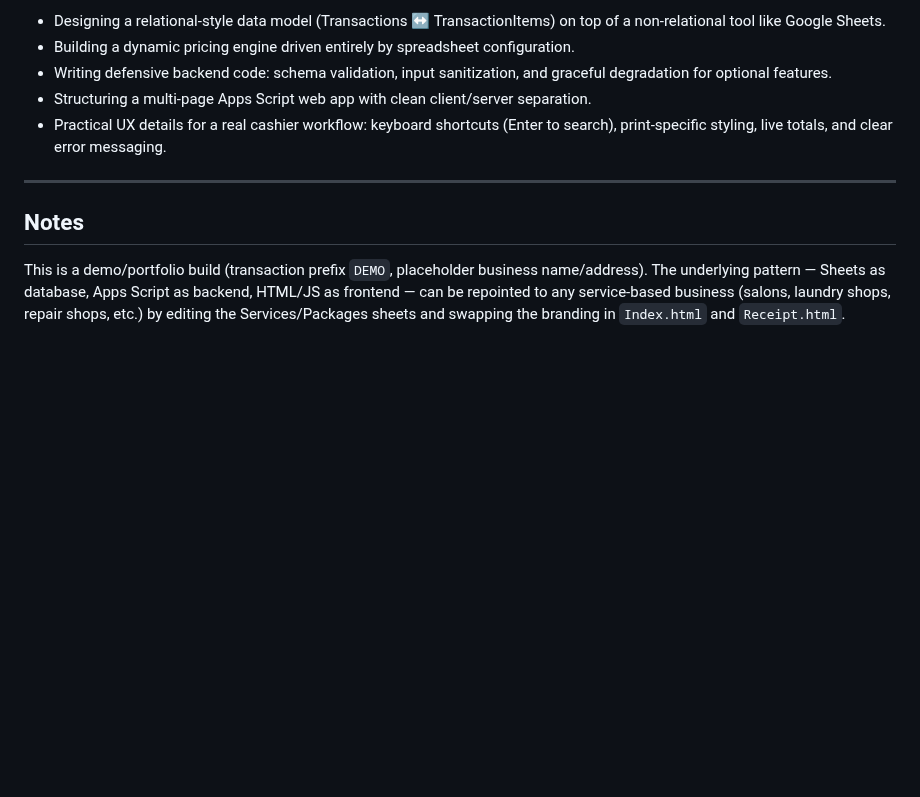
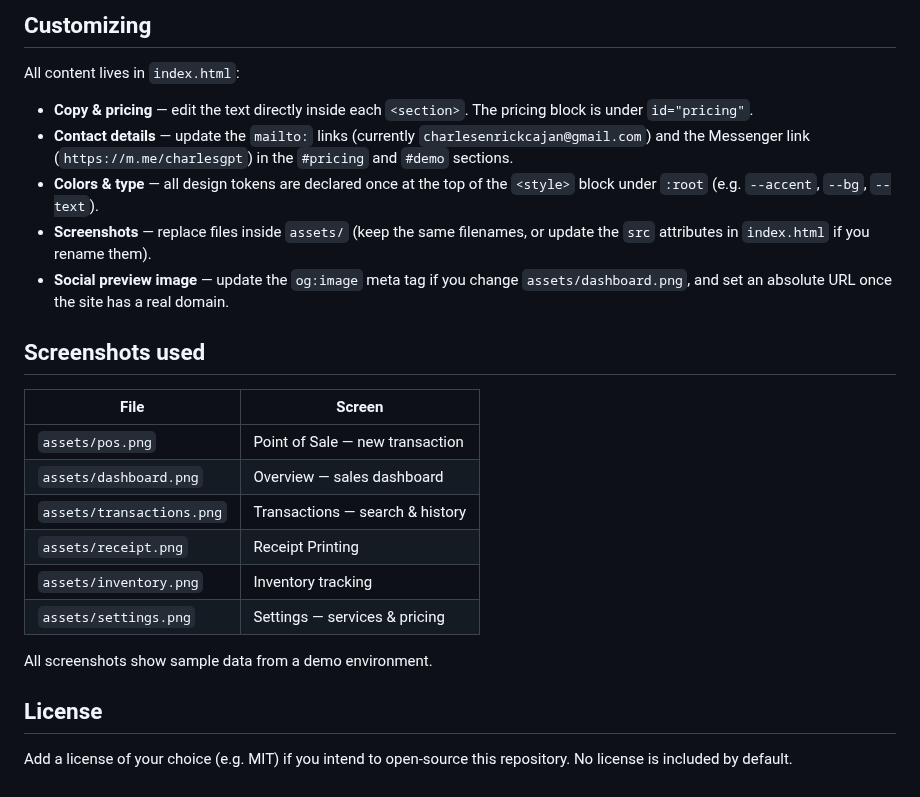
Before and after one commit to cajancharles/cajancharles.github.io, a Markdown page: README.md, the part around one of its changes. Drawn GitHub-style; blank space fills up the shorter version.

```diff
--- a/README.md
+++ b/README.md
@@ -129,12 +70,27 @@ Communication between frontend and backend uses Apps Script's built-in `google.s
 
-- Designing a relational-style data model (Transactions ↔ TransactionItems) on top of a non-relational tool like Google Sheets.
-- Building a dynamic pricing engine driven entirely by spreadsheet configuration.
-- Writing defensive backend code: schema validation, input sanitization, and graceful degradation for optional features.
-- Structuring a multi-page Apps Script web app with clean client/server separation.
-- Practical UX details for a real cashier workflow: keyboard shortcuts (Enter to search), print-specific styling, live totals, and clear error messaging.
+## Customizing
 
----
+All content lives in `index.html`:
 
-## Notes
+- **Copy & pricing** — edit the text directly inside each `<section>`. The pricing block is under `id="pricing"`.
+- **Contact details** — update the `mailto:` links (currently `charlesenrickcajan@gmail.com`) and the Messenger link (`https://m.me/charlesgpt`) in the `#pricing` and `#demo` sections.
+- **Colors & type** — all design tokens are declared once at the top of the `<style>` block under `:root` (e.g. `--accent`, `--bg`, `--text`).
+- **Screenshots** — replace files inside `assets/` (keep the same filenames, or update the `src` attributes in `index.html` if you rename them).
+- **Social preview image** — update the `og:image` meta tag if you change `assets/dashboard.png`, and set an absolute URL once the site has a real domain.
 
-This is a demo/portfolio build (transaction prefix `DEMO`, placeholder business name/address). The underlying pattern — Sheets as database, Apps Script as backend, HTML/JS as frontend — can be repointed to any service-based business (salons, laundry shops, repair shops, etc.) by editing the Services/Packages sheets and swapping the branding in `Index.html` and `Receipt.html`.
+## Screenshots used
+
+| File | Screen |
+|---|---|
+| `assets/pos.png` | Point of Sale — new transaction |
+| `assets/dashboard.png` | Overview — sales dashboard |
+| `assets/transactions.png` | Transactions — search & history |
+| `assets/receipt.png` | Receipt Printing |
+| `assets/inventory.png` | Inventory tracking |
+| `assets/settings.png` | Settings — services & pricing |
+
+All screenshots show sample data from a demo environment.
+
+## License
+
+Add a license of your choice (e.g. MIT) if you intend to open-source this repository. No license is included by default.
```
Also changed, not shown: other parts of README.md (+48 -107 lines), assets/dashboard.png (added), assets/inventory.png (added), assets/pos.png (added), assets/receipt.png (added), assets/settings.png (added), assets/transactions.png (added), 1 other file.
